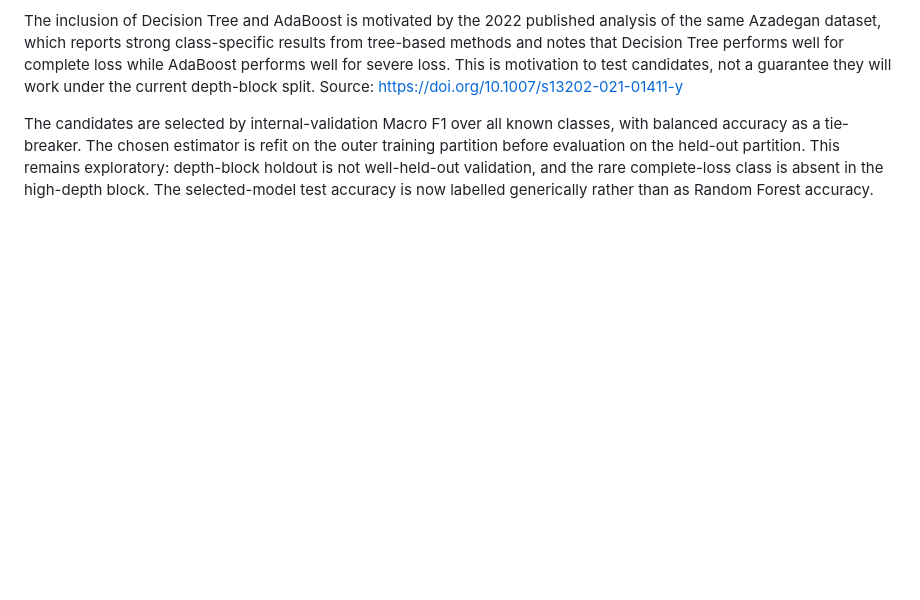
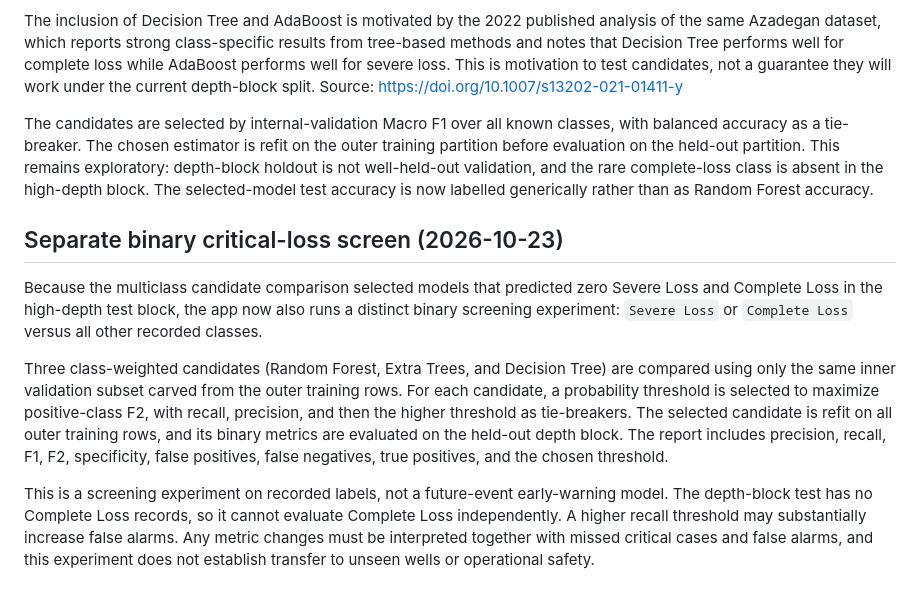
Before and after one commit to halas9370-a11y/halas9370-a11y.github.io, a Markdown page: drilling-mvp/MODEL_EVALUATION_PLAN.md, the part around the change. Rendered like a GitHub page; blank space fills up the shorter version.

Commit message:
Document binary critical-loss screening evaluation

```diff
--- a/drilling-mvp/MODEL_EVALUATION_PLAN.md
+++ b/drilling-mvp/MODEL_EVALUATION_PLAN.md
@@ -136,3 +136,11 @@ The optional training-only model comparison now includes five estimators:
 The inclusion of Decision Tree and AdaBoost is motivated by the 2022 published analysis of the same Azadegan dataset, which reports strong class-specific results from tree-based methods and notes that Decision Tree performs well for complete loss while AdaBoost performs well for severe loss. This is motivation to test candidates, not a guarantee they will work under the current depth-block split. Source: https://doi.org/10.1007/s13202-021-01411-y
 
 The candidates are selected by internal-validation Macro F1 over all known classes, with balanced accuracy as a tie-breaker. The chosen estimator is refit on the outer training partition before evaluation on the held-out partition. This remains exploratory: depth-block holdout is not well-held-out validation, and the rare complete-loss class is absent in the high-depth block. The selected-model test accuracy is now labelled generically rather than as Random Forest accuracy.
+
+## Separate binary critical-loss screen (2026-10-23)
+
+Because the multiclass candidate comparison selected models that predicted zero Severe Loss and Complete Loss in the high-depth test block, the app now also runs a distinct binary screening experiment: `Severe Loss` or `Complete Loss` versus all other recorded classes.
+
+Three class-weighted candidates (Random Forest, Extra Trees, and Decision Tree) are compared using only the same inner validation subset carved from the outer training rows. For each candidate, a probability threshold is selected to maximize positive-class F2, with recall, precision, and then the higher threshold as tie-breakers. The selected candidate is refit on all outer training rows, and its binary metrics are evaluated on the held-out depth block. The report includes precision, recall, F1, F2, specificity, false positives, false negatives, true positives, and the chosen threshold.
+
+This is a screening experiment on recorded labels, not a future-event early-warning model. The depth-block test has no Complete Loss records, so it cannot evaluate Complete Loss independently. A higher recall threshold may substantially increase false alarms. Any metric changes must be interpreted together with missed critical cases and false alarms, and this experiment does not establish transfer to unseen wells or operational safety.
```
